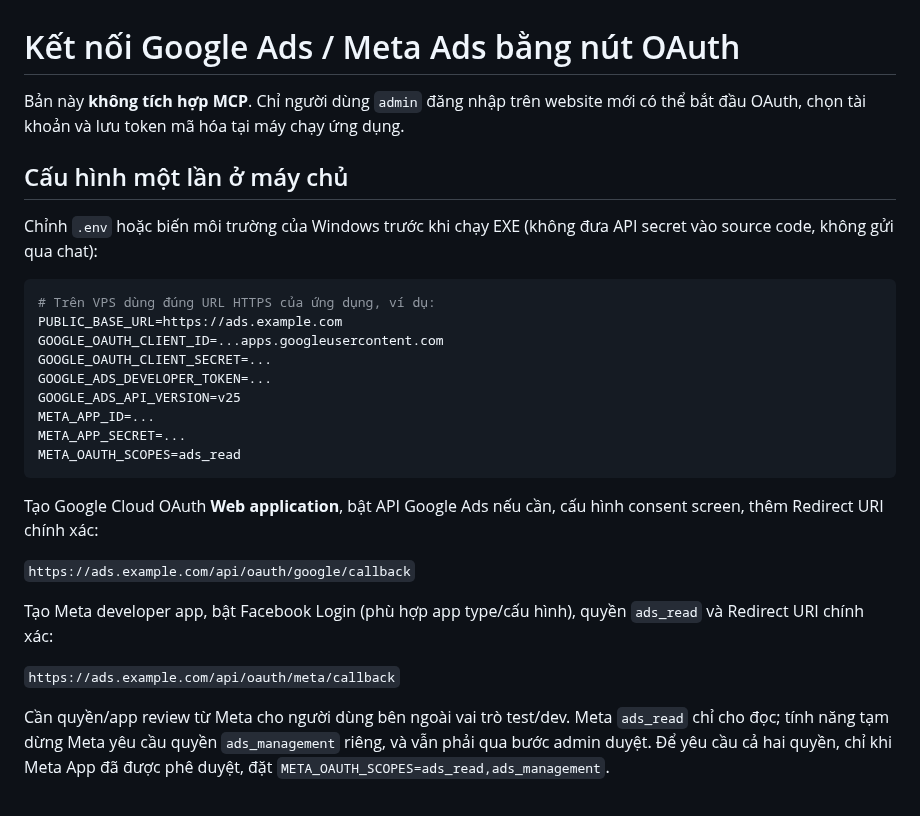
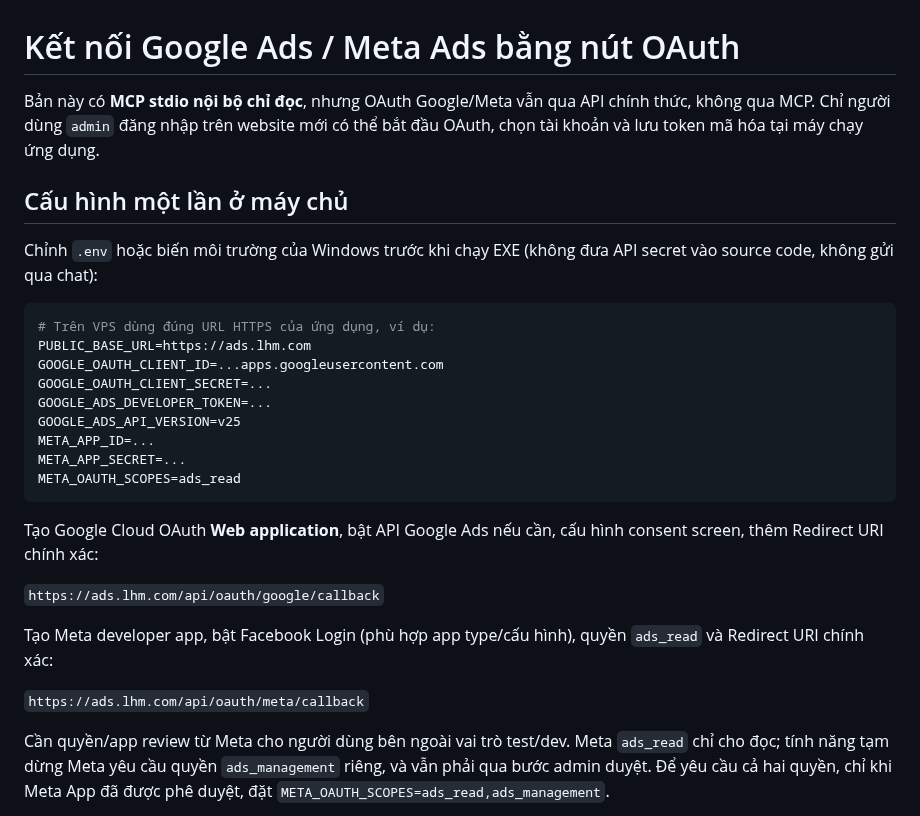
Before and after one commit to capquangfptminhlh/lhm-ads-ai, a Markdown page: docs/OAUTH_CONNECT.md, the part around the change. GitHub-like rendering.

Commit message:
docs(oauth): register exact ads.lhm.com Google and Meta callbacks

````diff
--- a/docs/OAUTH_CONNECT.md
+++ b/docs/OAUTH_CONNECT.md
@@ -1,6 +1,6 @@
 # Kết nối Google Ads / Meta Ads bằng nút OAuth
 
-Bản này **không tích hợp MCP**. Chỉ người dùng `admin` đăng nhập trên website mới có thể bắt đầu OAuth, chọn tài khoản và lưu token mã hóa tại máy chạy ứng dụng.
+Bản này có **MCP stdio nội bộ chỉ đọc**, nhưng OAuth Google/Meta vẫn qua API chính thức, không qua MCP. Chỉ người dùng `admin` đăng nhập trên website mới có thể bắt đầu OAuth, chọn tài khoản và lưu token mã hóa tại máy chạy ứng dụng.
 
 ## Cấu hình một lần ở máy chủ
 
@@ -8,7 +8,7 @@ Chỉnh `.env` hoặc biến môi trường của Windows trước khi chạy EX
 
 ```ini
 # Trên VPS dùng đúng URL HTTPS của ứng dụng, ví dụ:
-PUBLIC_BASE_URL=https://ads.example.com
+PUBLIC_BASE_URL=https://ads.lhm.com
 GOOGLE_OAUTH_CLIENT_ID=...apps.googleusercontent.com
 GOOGLE_OAUTH_CLIENT_SECRET=...
 GOOGLE_ADS_DEVELOPER_TOKEN=...
@@ -20,11 +20,11 @@ META_OAUTH_SCOPES=ads_read
 
 Tạo Google Cloud OAuth **Web application**, bật API Google Ads nếu cần, cấu hình consent screen, thêm Redirect URI chính xác:
 
-`https://ads.example.com/api/oauth/google/callback`
+`https://ads.lhm.com/api/oauth/google/callback`
 
 Tạo Meta developer app, bật Facebook Login (phù hợp app type/cấu hình), quyền `ads_read` và Redirect URI chính xác:
 
-`https://ads.example.com/api/oauth/meta/callback`
+`https://ads.lhm.com/api/oauth/meta/callback`
 
 Cần quyền/app review từ Meta cho người dùng bên ngoài vai trò test/dev. Meta `ads_read` chỉ cho đọc; tính năng tạm dừng Meta yêu cầu quyền `ads_management` riêng, và vẫn phải qua bước admin duyệt. Để yêu cầu cả hai quyền, chỉ khi Meta App đã được phê duyệt, đặt `META_OAUTH_SCOPES=ads_read,ads_management`.
 
````
